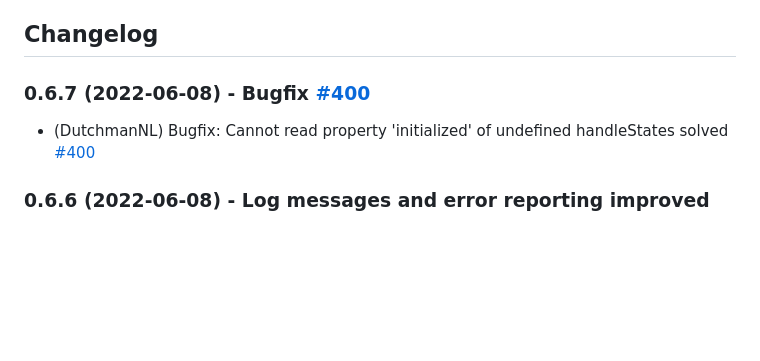
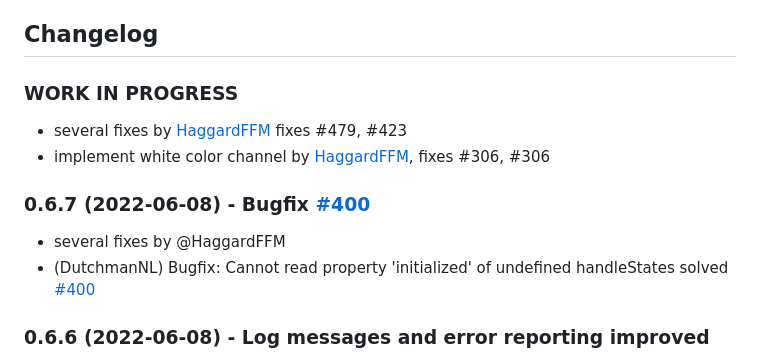
Before and after one commit to DrozmotiX/ioBroker.wled, a Markdown page: README.md, the part around the change. Drawn GitHub-style; blank space fills up the shorter version.

```diff
--- a/README.md
+++ b/README.md
@@ -48,7 +48,13 @@ When the adapter crashes or another Code error happens, this error message that
     Placeholder for the next version (at the beginning of the line):
     ### __WORK IN PROGRESS__
 -->
+
+### __WORK IN PROGRESS__
+* several fixes by [HaggardFFM](https://github.com/HaggardFFM) fixes #479, #423
+* implement white color channel by [HaggardFFM](https://github.com/HaggardFFM), fixes #306, #306
+
 ### 0.6.7 (2022-06-08) - Bugfix [#400](https://github.com/DrozmotiX/ioBroker.wled/issues/400)
+* several fixes by @HaggardFFM
 * (DutchmanNL) Bugfix: Cannot read property 'initialized' of undefined handleStates solved [#400](https://github.com/DrozmotiX/ioBroker.wled/issues/400)
 
 ### 0.6.6 (2022-06-08) - Log messages and error reporting improved
```
